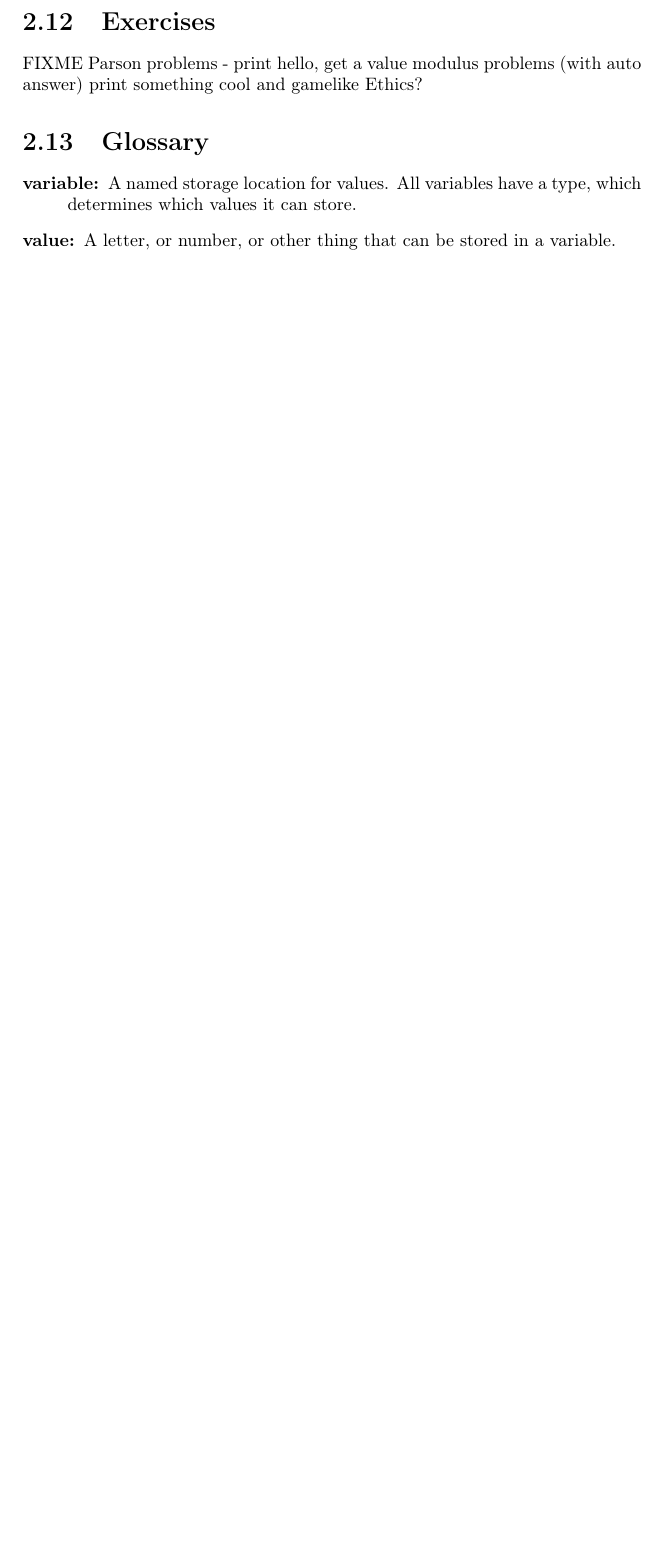
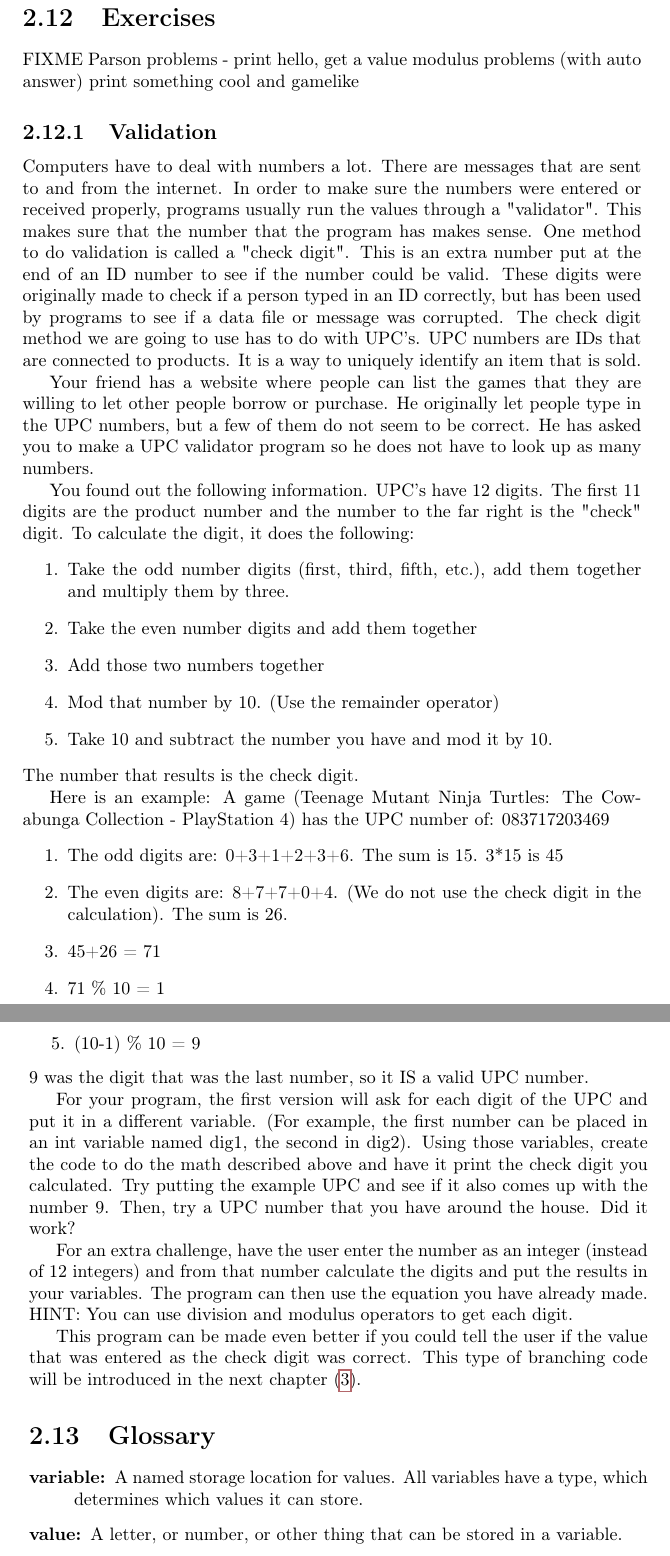
Before and after one commit to lpatacch/thinkCPPGames, a LaTeX thesis (book/main.tex, which reads book/cha2.tex): part of page 32 of 205 before the commit and two parts of pages 32 and 33 of 207 after it, the two joined at a grey line, cut so that both start at the same text, the shorter picture padded with empty space. Compiled offline with pdfLaTeX.

Commit message:
added Validation exercise
added some code for division examples
added a validation problem, for UPC-A
changed stack diagram to be typical stack order
shrank the size if the if flow chart

```diff
--- a/book/cha2.tex
+++ b/book/cha2.tex
@@ -687,9 +688,71 @@ FIXME
 Parson problems - print hello, get a value
 modulus problems (with auto answer)
 print something cool and gamelike
-Ethics?
+\subsection{Validation}
+% Checksums with UPC numbers
+Computers have to deal with numbers a lot. There are messages that are sent to and from the internet. In order to make sure the numbers were entered or received properly, programs usually
+run the values through a "validator". This makes sure that the
+number that the program has makes sense. One method to
+do validation is called a "check digit". This is an extra number
+put at the end of an ID number to see if the number could
+be valid. These digits were originally made to check if a
+person typed in an ID correctly, but has been used by programs
+to see if a data file or message was corrupted. The check digit
+method we are going to use has to do with UPC's. UPC numbers are IDs that are connected to products. It is a way to uniquely identify an item that is sold.
+
+Your friend has a website where people can list the games that
+they are willing to let other people borrow or purchase. He
+originally let people type in the UPC numbers, but a few of
+them do not seem to be correct. He has asked you to make a
+UPC validator program so he does not have to look up as many
+numbers.
+
+You found out the following information. UPC's have 12 digits.
+The first 11 digits are the product number and the number to the
+far right is the "check" digit. To calculate the digit, it does
+the following:
+\begin{enumerate}
+    \item Take the odd number digits (first, third, fifth, etc.), add them together and multiply them by three.
+    \item Take the even number digits and add them together
+    \item Add those two numbers together
+    \item Mod that number by 10. (Use the remainder operator)
+    \item Take 10 and subtract the number you have and mod it by 10.
+\end{enumerate}
+The number that results is the check digit.
+
+Here is an example: A game (Teenage Mutant Ninja Turtles: The Cowabunga Collection - PlayStation 4) has the UPC number of:
+083717203469
+\begin{enumerate}
+    \item The odd digits are: 0+3+1+2+3+6. The sum is 15. 3*15 is 45
+    \item The even digits are: 8+7+7+0+4. (We do not use the check digit in the calculation). The sum is 26.
+    \item 45+26 = 71
+    \item 71 \% 10 = 1
+    \item (10-1) \% 10 = 9
+\end{enumerate}
+9 was the digit that was the last number, so it IS a valid UPC
+number.
+
+For your program, the first version will ask for each digit
+of the UPC and put it in a different variable. (For example,
+the first number can be placed in an int variable named dig1,
+the second in dig2). Using those variables, create the code
+to do the math described above and have it print the check
+digit you calculated. Try putting the example UPC
+and see if it also comes up with the number 9. Then, try a
+UPC number that you have around the house. Did it work?
+
+For an extra challenge, have the user enter the number as
+an integer (instead of 12 integers) and from that number
+calculate the digits and put the results in your variables.
+The program can then use the equation you have already made.
+HINT: You can use division and modulus operators to get
+each digit.
+
+This program can be made even better if you could tell the
+user if the value that was entered as the check digit was
+correct. This type of branching code will be introduced in
+the next chapter (\ref{conditional}).
 \section{Glossary}
-
 \begin{description}
 
 \item[variable:] A named storage location for values.  All
```
Also changed, not shown: book/cha3.tex (+3 -1 lines), book/cha5.tex (+7 -4 lines), code/cha3/divdoubles.cpp (added, +19 -0 lines), book/images/stack.png (added), book/stack.eps (deleted), book/cha2.tex (1 more changed lines), 1 other file.
